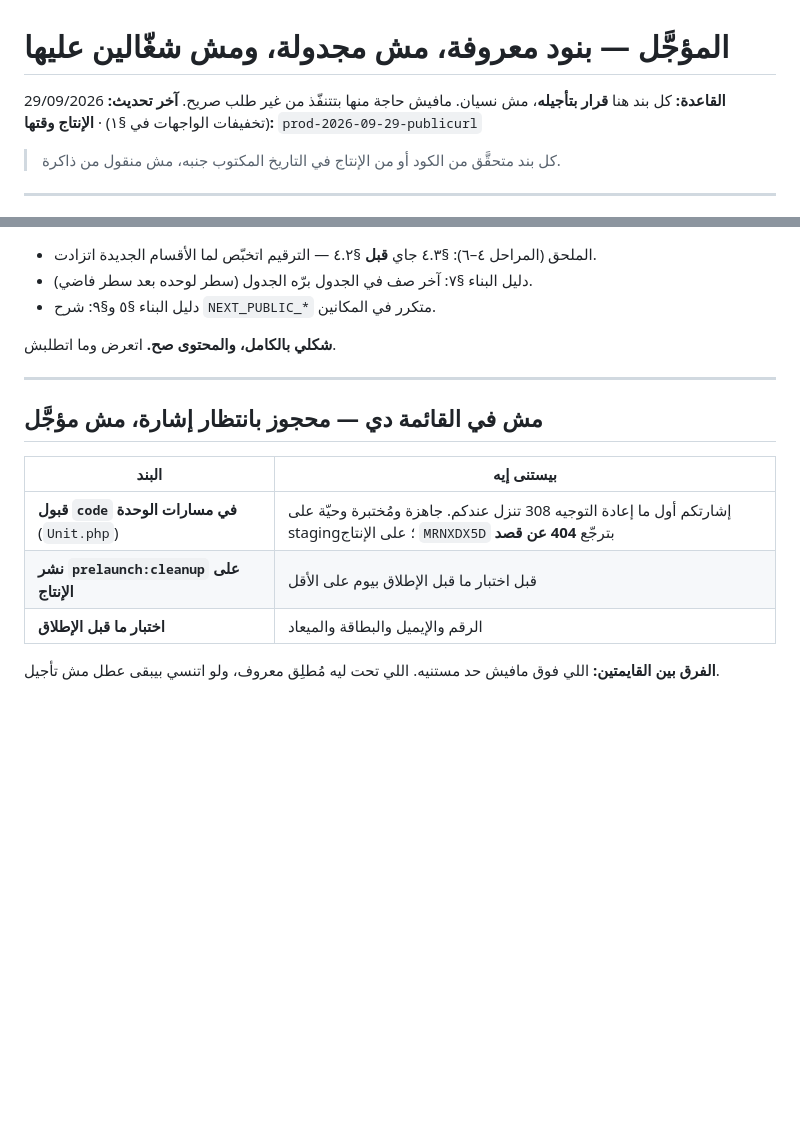
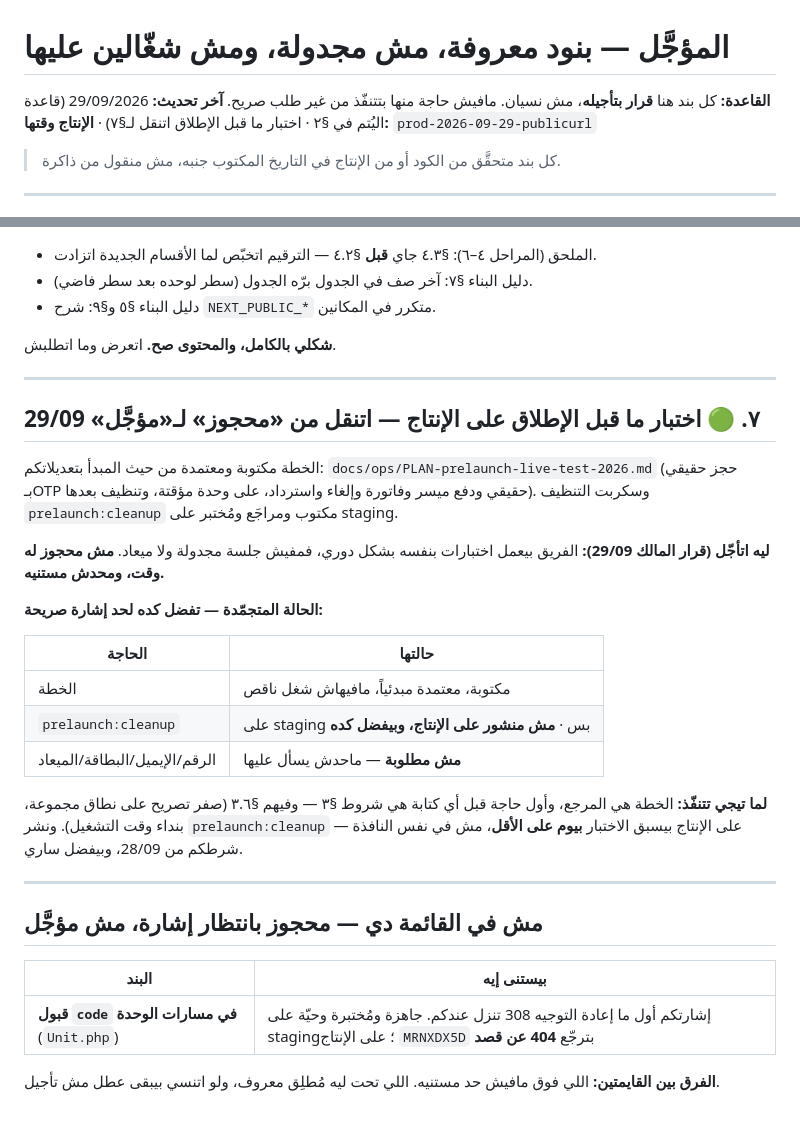
Before and after one commit to vego-group/Mamsa, a Markdown page: docs/ops/BACKLOG-deferred.md, 2 parts joined by grey strips. Rendered like a GitHub page; blank space fills up the shorter version.

```diff
--- a/docs/ops/BACKLOG-deferred.md
+++ b/docs/ops/BACKLOG-deferred.md
@@ -1,7 +1,7 @@
 # المؤجَّل — بنود معروفة، مش مجدولة، ومش شغّالين عليها
 
 **القاعدة:** كل بند هنا **قرار بتأجيله**، مش نسيان. مافيش حاجة منها بتتنفّذ من غير طلب صريح.
-**آخر تحديث:** 29/09/2026 (تخفيفات الواجهات في §١) · **الإنتاج وقتها:** `prod-2026-09-29-publicurl`
+**آخر تحديث:** 29/09/2026 (قاعدة اليُتم في §٢ · اختبار ما قبل الإطلاق اتنقل لـ§٧) · **الإنتاج وقتها:** `prod-2026-09-29-publicurl`
 
 > كل بند متحقَّق من الكود أو من الإنتاج في التاريخ المكتوب جنبه، مش منقول من ذاكرة.
 
@@ -159,13 +159,34 @@ server-side rendering. بعدها النداءات هتخرج من **سيرفر
 
 ---
 
+## ٧. 🟢 اختبار ما قبل الإطلاق على الإنتاج — **اتنقل من «محجوز» لـ«مؤجَّل» 29/09**
+
+الخطة مكتوبة ومعتمدة من حيث المبدأ بتعديلاتكم: `docs/ops/PLAN-prelaunch-live-test-2026.md`
+(حجز حقيقي بـOTP حقيقي ودفع ميسر وفاتورة وإلغاء واسترداد، على وحدة مؤقتة، وتنظيف بعدها).
+وسكربت التنظيف `prelaunch:cleanup` مكتوب ومراجَع ومُختبر على staging.
+
+**ليه اتأجّل (قرار المالك 29/09):** الفريق بيعمل اختبارات بنفسه بشكل دوري، فمفيش جلسة
+مجدولة ولا ميعاد. **مش محجوز له وقت، ومحدش مستنيه.**
+
+**الحالة المتجمّدة — تفضل كده لحد إشارة صريحة:**
+
+| الحاجة | حالتها |
+|---|---|
+| الخطة | مكتوبة، معتمدة مبدئياً، مافيهاش شغل ناقص |
+| `prelaunch:cleanup` | على staging بس · **مش منشور على الإنتاج، وبيفضل كده** |
+| الرقم/الإيميل/البطاقة/الميعاد | **مش مطلوبة** — ماحدش يسأل عليها |
+
+**لما تيجي تتنفّذ:** الخطة هي المرجع، وأول حاجة قبل أي كتابة هي شروط §٣ — وفيهم §٣.٦
+(صفر تصريح على نطاق مجموعة، بنداء وقت التشغيل). ونشر `prelaunch:cleanup` على الإنتاج
+بيسبق الاختبار **بيوم على الأقل**، مش في نفس النافذة — شرطكم من 28/09، وبيفضل ساري.
+
+---
+
 ## مش في القائمة دي — **محجوز بانتظار إشارة**، مش مؤجَّل
 
 | البند | بيستنى إيه |
 |---|---|
 | **قبول `code` في مسارات الوحدة** (`Unit.php`) | إشارتكم أول ما إعادة التوجيه 308 تنزل عندكم. جاهزة ومُختبرة وحيّة على staging؛ على الإنتاج `MRNXDX5D` بترجّع **404 عن قصد** |
-| **نشر `prelaunch:cleanup` على الإنتاج** | قبل اختبار ما قبل الإطلاق بيوم على الأقل |
-| **اختبار ما قبل الإطلاق** | الرقم والإيميل والبطاقة والميعاد |
 
 **الفرق بين القايمتين:** اللي فوق مافيش حد مستنيه. اللي تحت ليه مُطلِق معروف، ولو اتنسي بيبقى
 عطل مش تأجيل.
```
Also changed, not shown: docs/ops/PLAN-prelaunch-live-test-2026.md (+19 -5 lines).
